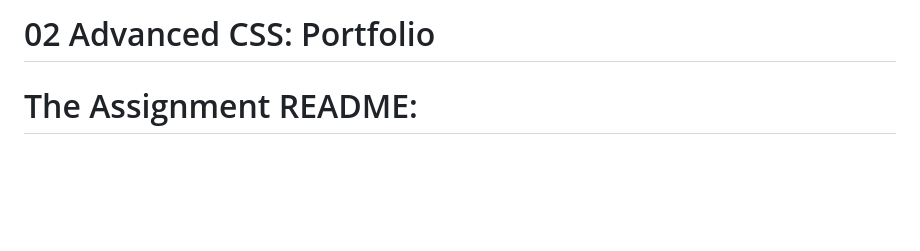
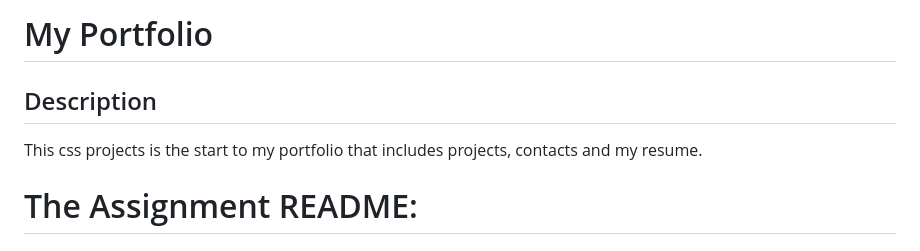
Before and after one commit to So-Emily/Em-Portfolio, a Markdown page: README.md, the part around the change. Drawn GitHub-style; blank space fills up the shorter version.

```diff
--- a/README.md
+++ b/README.md
@@ -1,5 +1,7 @@
-# 02 Advanced CSS: Portfolio
+# My Portfolio
 
+## Description
+This css projects is the start to my portfolio that includes projects, contacts and my resume.
 
 
 
```
